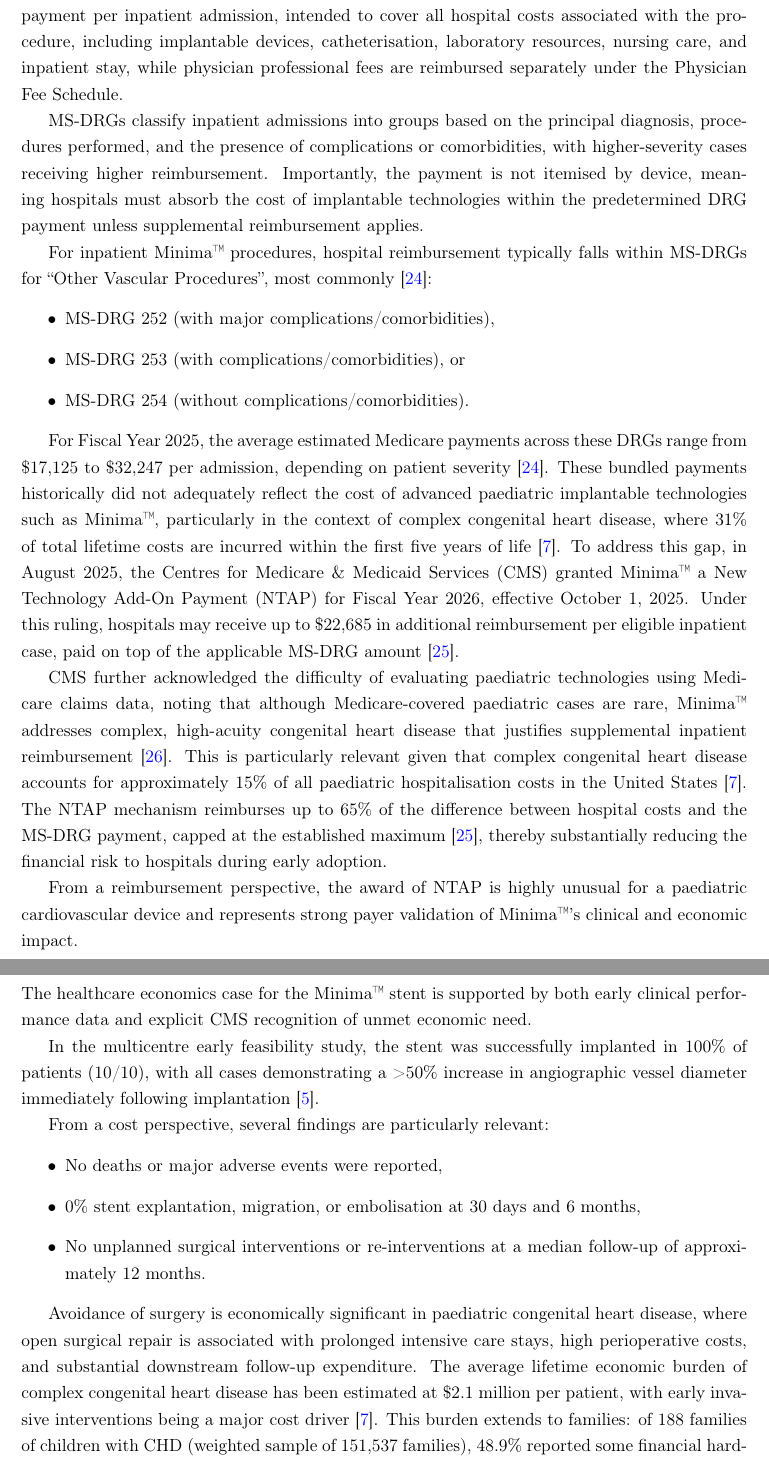
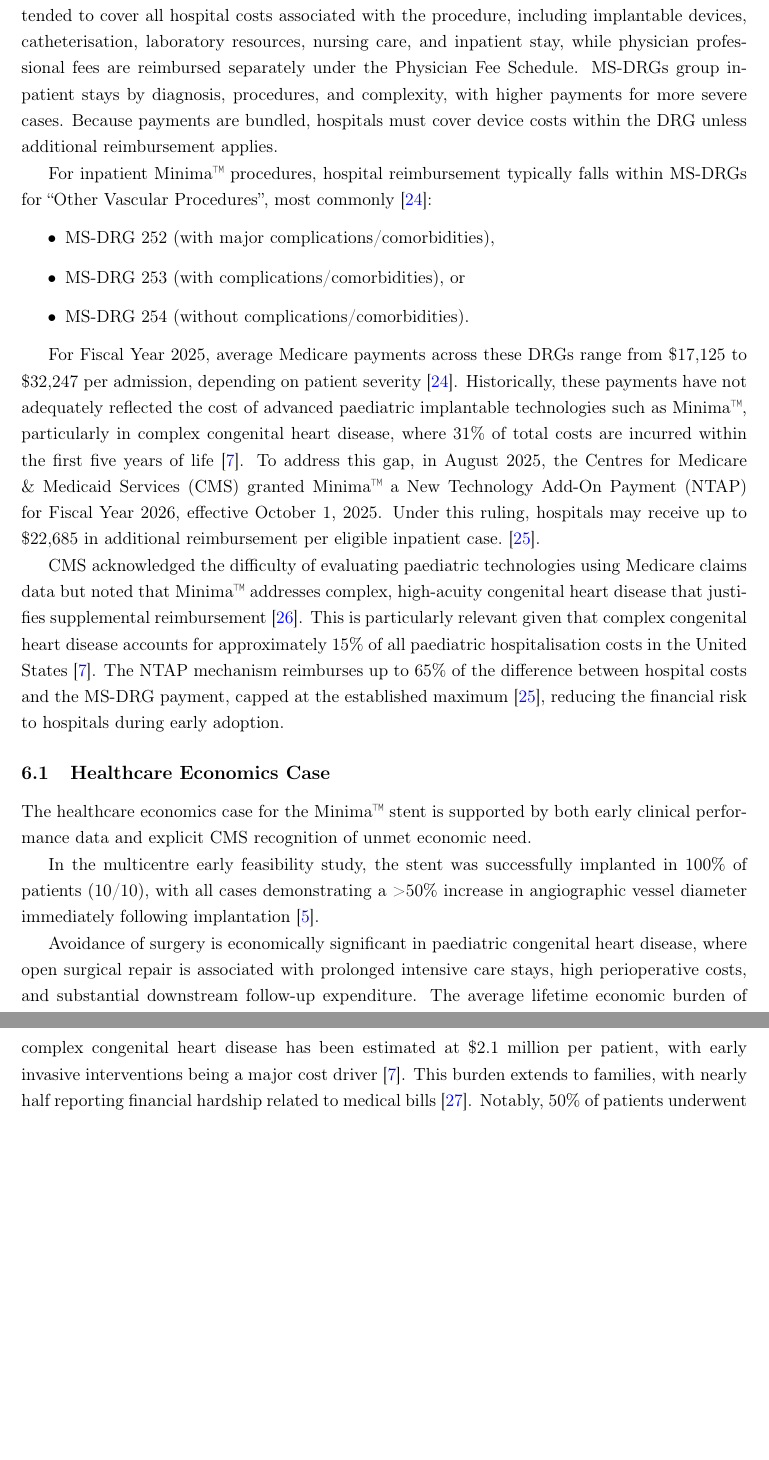
Before and after one commit to harshagrawal13/coursework_entrepreneurship, a LaTeX document (main.tex): two parts of pages 15 and 16 of 19 before the commit and two parts of pages 15 and 16 of 20 after it, joined at a grey line, cut so that both start at the same text, the shorter picture padded with empty space. Compiled offline with pdfLaTeX.

Commit message:
reduce word count

```diff
--- a/main.tex
+++ b/main.tex
@@ -353,9 +353,7 @@
 
 \section{Reimbursement}
 
-In the United States, the Minima\texttrademark{} Stent System is reimbursed within the Medicare Inpatient Prospective Payment System (IPPS) using Medicare Severity Diagnosis-Related Group (MS-DRG)–based bundled payments~\cite{Simi1}. Under this framework, hospitals receive a single fixed payment per inpatient admission, intended to cover all hospital costs associated with the procedure, including implantable devices, catheterisation, laboratory resources, nursing care, and inpatient stay, while physician professional fees are reimbursed separately under the Physician Fee Schedule.
-
-MS-DRGs classify inpatient admissions into groups based on the principal diagnosis, procedures performed, and the presence of complications or comorbidities, with higher-severity cases receiving higher reimbursement. Importantly, the payment is not itemised by device, meaning hospitals must absorb the cost of implantable technologies within the predetermined DRG payment unless supplemental reimbursement applies.
+In the United States, Minima\texttrademark{} Stent is reimbursed within the Medicare Inpatient Prospective Payment System (IPPS) using Medicare Severity Diagnosis-Related Group (MS-DRG)–based bundled payments~\cite{Simi1}. Hospitals receive a single fixed payment per inpatient admission, intended to cover all hospital costs associated with the procedure, including implantable devices, catheterisation, laboratory resources, nursing care, and inpatient stay, while physician professional fees are reimbursed separately under the Physician Fee Schedule. MS-DRGs group inpatient stays by diagnosis, procedures, and complexity, with higher payments for more severe cases. Because payments are bundled, hospitals must cover device costs within the DRG unless additional reimbursement applies.
 
 For inpatient Minima\texttrademark{} procedures, hospital reimbursement typically falls within MS-DRGs for ``Other Vascular Procedures'', most commonly~\cite{Simi2}:
 \begin{itemize}
@@ -364,11 +362,9 @@
   \item MS-DRG 254 (without complications/comorbidities).
 \end{itemize}
 
-For Fiscal Year 2025, the average estimated Medicare payments across these DRGs range from \$17,125 to \$32,247 per admission, depending on patient severity~\cite{Simi2}. These bundled payments historically did not adequately reflect the cost of advanced paediatric implantable technologies such as Minima\texttrademark{}, particularly in the context of complex congenital heart disease, where 31\% of total lifetime costs are incurred within the first five years of life~\cite{Simi7}. To address this gap, in August 2025, the Centres for Medicare \& Medicaid Services (CMS) granted Minima\texttrademark{} a New Technology Add-On Payment (NTAP) for Fiscal Year 2026, effective October 1, 2025. Under this ruling, hospitals may receive up to \$22,685 in additional reimbursement per eligible inpatient case, paid on top of the applicable MS-DRG amount~\cite{Simi3}.
+For Fiscal Year 2025, average Medicare payments across these DRGs range from \$17,125 to \$32,247 per admission, depending on patient severity~\cite{Simi2}. Historically, these payments have not adequately reflected the cost of advanced paediatric implantable technologies such as Minima\texttrademark{}, particularly in complex congenital heart disease, where 31\% of total costs are incurred within the first five years of life~\cite{Simi7}. To address this gap, in August 2025, the Centres for Medicare \& Medicaid Services (CMS) granted Minima\texttrademark{} a New Technology Add-On Payment (NTAP) for Fiscal Year 2026, effective October 1, 2025. Under this ruling, hospitals may receive up to \$22,685 in additional reimbursement per eligible inpatient case.~\cite{Simi3}.
 
-CMS further acknowledged the difficulty of evaluating paediatric technologies using Medicare claims data, noting that although Medicare-covered paediatric cases are rare, Minima\texttrademark{} addresses complex, high-acuity congenital heart disease that justifies supplemental inpatient reimbursement~\cite{Simi4}. This is particularly relevant given that complex congenital heart disease accounts for approximately 15\% of all paediatric hospitalisation costs in the United States~\cite{Simi7}. The NTAP mechanism reimburses up to 65\% of the difference between hospital costs and the MS-DRG payment, capped at the established maximum~\cite{Simi3}, thereby substantially reducing the financial risk to hospitals during early adoption.
-
-From a reimbursement perspective, the award of NTAP is highly unusual for a paediatric cardiovascular device and represents strong payer validation of Minima\texttrademark{}'s clinical and economic impact.
+CMS acknowledged the difficulty of evaluating paediatric technologies using Medicare claims data but noted that Minima\texttrademark{} addresses complex, high-acuity congenital heart disease that justifies supplemental reimbursement~\cite{Simi4}. This is particularly relevant given that complex congenital heart disease accounts for approximately 15\% of all paediatric hospitalisation costs in the United States~\cite{Simi7}. The NTAP mechanism reimburses up to 65\% of the difference between hospital costs and the MS-DRG payment, capped at the established maximum~\cite{Simi3}, reducing the financial risk to hospitals during early adoption.
 
 \subsection{Healthcare Economics Case}
 
@@ -376,11 +372,5 @@
 
 In the multicentre early feasibility study, the stent was successfully implanted in 100\% of patients (10/10), with all cases demonstrating a >50\% increase in angiographic vessel diameter immediately following implantation~\cite{Simi5}.
 
-From a cost perspective, several findings are particularly relevant:
-\begin{itemize}
-  \item No deaths or major adverse events were reported,
-  \item 0\% stent explantation, migration, or embolisation at 30 days and 6 months,
-  \item No unplanned surgical interventions or re-interventions at a median follow-up of approximately 12 months.
-\end{itemize}
+Avoidance of surgery is economically significant in paediatric congenital heart disease, where open surgical repair is associated with prolonged intensive care stays, high perioperative costs, and substantial downstream follow-up expenditure. The average lifetime economic burden of complex congenital heart disease has been estimated at \$2.1 million per patient, with early invasive interventions being a major cost driver~\cite{Simi7}. This burden extends to families, with nearly half reporting financial hardship related to medical bills~\cite{JAMA_CHD}. Notably, 50\% of patients underwent planned elective stent re-dilation to accommodate somatic growth, all without complications~\cite{Simi5}. This highlights how the Minima\texttrademark{} Stent System can contribute to avoidance of surgery as the child grows.
 
-Avoidance of surgery is economically significant in paediatric congenital heart disease, where open surgical repair is associated with prolonged intensive care stays, high perioperative costs, and substantial downstream follow-up expenditure. The average lifetime economic burden of complex congenital heart disease has been estimated at \$2.1 million per patient, with early invasive interventions being a major cost driver~\cite{Simi7}. This burden extends to families: of 188 families of children with CHD (weighted sample of 151,537 families), 48.9\% reported some financial hardship because of medical bills, with 17.0\% being unable to pay their medical bills at all. Recurrent hospitalisations, surgical procedures, and outpatient services create large expenditures for families of children with CHD~\cite{JAMA_CHD}. 50\% of patients underwent planned elective stent re-dilation to accommodate somatic growth, all without complications~\cite{Simi5}. This highlights how the Minima\texttrademark{} Stent System can contribute to avoidance of surgery as the child grows.
@@ -389,7 +383,7 @@
+  \label{fig:ip_1}
+\end{figure}
 
-Importantly, Minima\texttrademark{} previously received FDA Breakthrough Device designation and FDA Premarket Approval (August 28, 2024)~\cite{Simi6}, reinforcing payer confidence that the technology offers meaningful clinical improvement over off-label or surgical alternatives. Taken together, Minima\texttrademark{}'s health economic profile is characterised by reduced lifetime procedural burden, lower risk of costly surgical escalation, and improved alignment between reimbursement and true cost of care.
-
-\newpage
+\clearpage
 \printbibliography[]
 
 \end{document}
```
Also changed, not shown: images/stakeholder_map.pdf (added), main.tex (28 more changed lines).
